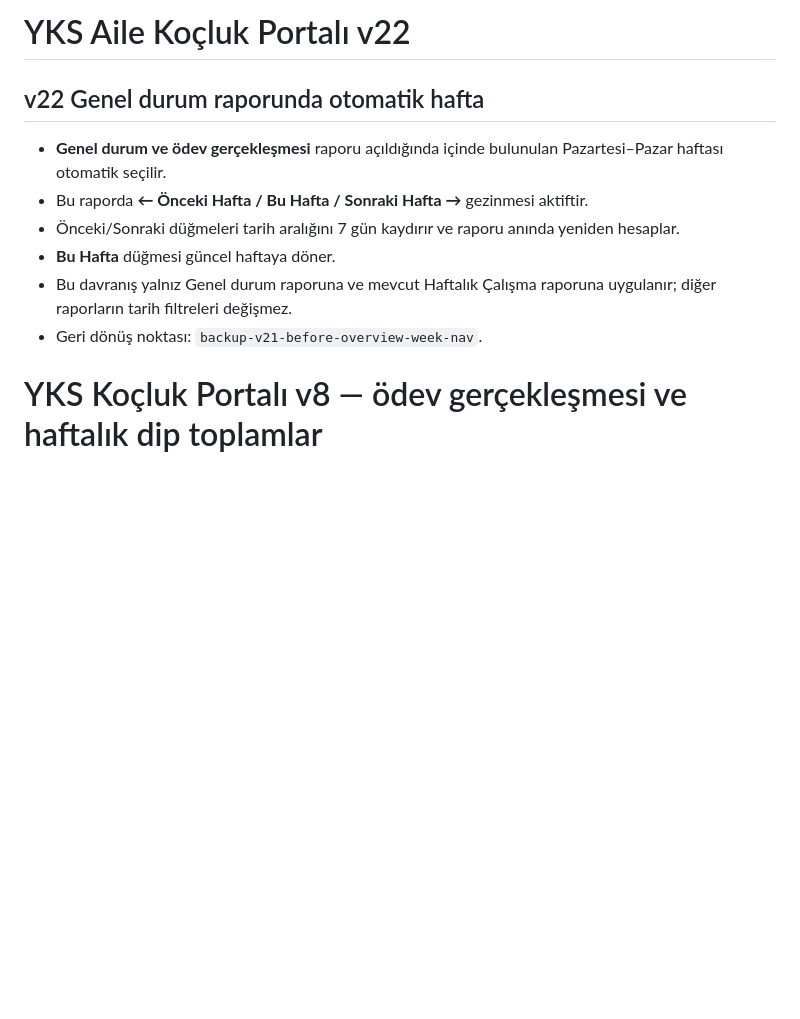
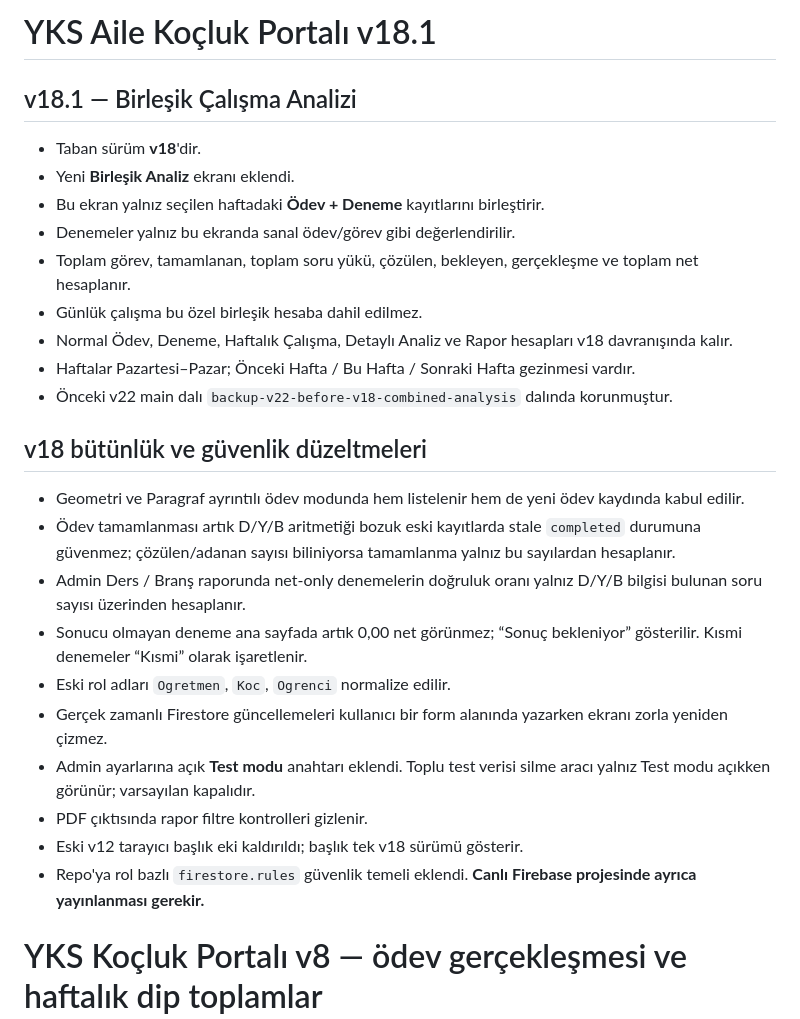
Before and after one commit to ilkersert-max/yks-kocluk, a Markdown page: README.md, the part around the change. GitHub-like rendering; blank space fills up the shorter version.

Commit message:
Document v18.1 isolated combined analysis

```diff
--- a/README.md
+++ b/README.md
@@ -1,12 +1,27 @@
-# YKS Aile Koçluk Portalı v22
+# YKS Aile Koçluk Portalı v18.1
 
-## v22 Genel durum raporunda otomatik hafta
-- **Genel durum ve ödev gerçekleşmesi** raporu açıldığında içinde bulunulan Pazartesi–Pazar haftası otomatik seçilir.
-- Bu raporda **← Önceki Hafta / Bu Hafta / Sonraki Hafta →** gezinmesi aktiftir.
-- Önceki/Sonraki düğmeleri tarih aralığını 7 gün kaydırır ve raporu anında yeniden hesaplar.
-- **Bu Hafta** düğmesi güncel haftaya döner.
-- Bu davranış yalnız Genel durum raporuna ve mevcut Haftalık Çalışma raporuna uygulanır; diğer raporların tarih filtreleri değişmez.
-- Geri dönüş noktası: `backup-v21-before-overview-week-nav`.
+## v18.1 — Birleşik Çalışma Analizi
+- Taban sürüm **v18**'dir.
+- Yeni **Birleşik Analiz** ekranı eklendi.
+- Bu ekran yalnız seçilen haftadaki **Ödev + Deneme** kayıtlarını birleştirir.
+- Denemeler yalnız bu ekranda sanal ödev/görev gibi değerlendirilir.
+- Toplam görev, tamamlanan, toplam soru yükü, çözülen, bekleyen, gerçekleşme ve toplam net hesaplanır.
+- Günlük çalışma bu özel birleşik hesaba dahil edilmez.
+- Normal Ödev, Deneme, Haftalık Çalışma, Detaylı Analiz ve Rapor hesapları v18 davranışında kalır.
+- Haftalar Pazartesi–Pazar; Önceki Hafta / Bu Hafta / Sonraki Hafta gezinmesi vardır.
+- Önceki v22 main dalı `backup-v22-before-v18-combined-analysis` dalında korunmuştur.
+
+## v18 bütünlük ve güvenlik düzeltmeleri
+- Geometri ve Paragraf ayrıntılı ödev modunda hem listelenir hem de yeni ödev kaydında kabul edilir.
+- Ödev tamamlanması artık D/Y/B aritmetiği bozuk eski kayıtlarda stale `completed` durumuna güvenmez; çözülen/adanan sayısı biliniyorsa tamamlanma yalnız bu sayılardan hesaplanır.
+- Admin Ders / Branş raporunda net-only denemelerin doğruluk oranı yalnız D/Y/B bilgisi bulunan soru sayısı üzerinden hesaplanır.
+- Sonucu olmayan deneme ana sayfada artık 0,00 net görünmez; “Sonuç bekleniyor” gösterilir. Kısmi denemeler “Kısmi” olarak işaretlenir.
+- Eski rol adları `Ogretmen`, `Koc`, `Ogrenci` normalize edilir.
+- Gerçek zamanlı Firestore güncellemeleri kullanıcı bir form alanında yazarken ekranı zorla yeniden çizmez.
+- Admin ayarlarına açık **Test modu** anahtarı eklendi. Toplu test verisi silme aracı yalnız Test modu açıkken görünür; varsayılan kapalıdır.
+- PDF çıktısında rapor filtre kontrolleri gizlenir.
+- Eski v12 tarayıcı başlık eki kaldırıldı; başlık tek v18 sürümü gösterir.
+- Repo'ya rol bazlı `firestore.rules` güvenlik temeli eklendi. **Canlı Firebase projesinde ayrıca yayınlanması gerekir.**
 
 # YKS Koçluk Portalı v8 — ödev gerçekleşmesi ve haftalık dip toplamlar
 
```
